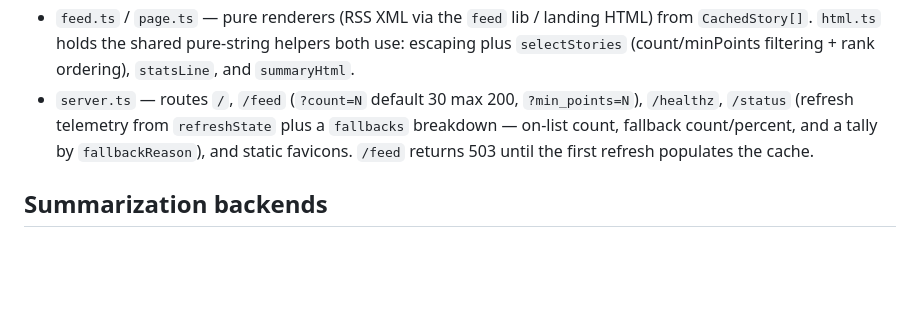
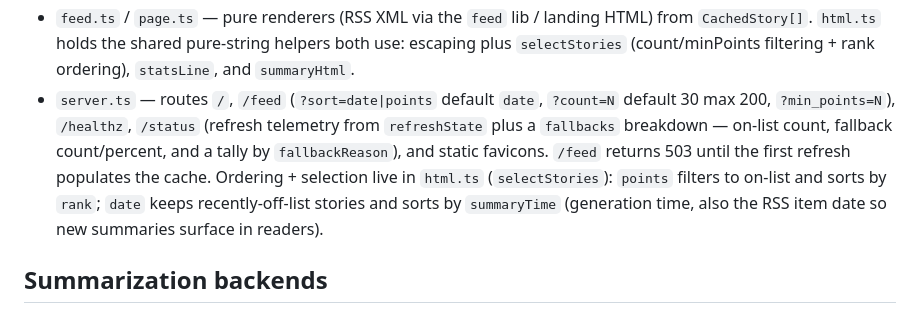
Before and after one commit to ryanlewis/hn-summaries, a Markdown page: CLAUDE.md, the part around the change. Drawn GitHub-style; blank space fills up the shorter version.

```diff
--- a/CLAUDE.md
+++ b/CLAUDE.md
@@ -41,7 +41,7 @@ A story that throws is left uncached and retried next cycle. A failed refresh le
 - `extract-browser.ts` — the headless-browser fallback tier. Renders the page with `Bun.WebView` (Chrome/Chromium over CDP on Linux), grabs the rendered `outerHTML`, and feeds it back through `htmlToArticleText`. Runs under its own `BROWSER_CONCURRENCY` cap with a per-render timeout + settle delay; closes views in `finally` and `Bun.WebView.closeAll()` on shutdown. Minimal ambient types for it live in `src/bun-webview.d.ts` (we avoid full `@types/bun` to keep its DOM/fetch typings from colliding with the Node globals).
 - `summarize.ts` — summarization client with two selectable backends (see `SUMMARY_PROVIDER` below): the exe.dev ChatGPT/Codex proxy (OpenAI Responses API, streamed; default) and the exe.dev LLM gateway (Anthropic Messages API). Two prompt shapes: normal (article + HN-reaction sentence) and fallback (title + discussion only, prefixed "Article unavailable —"). Retries with exponential backoff; skips retry on deterministic 4xx except 429.
 - `feed.ts` / `page.ts` — pure renderers (RSS XML via the `feed` lib / landing HTML) from `CachedStory[]`. `html.ts` holds the shared pure-string helpers both use: escaping plus `selectStories` (count/minPoints filtering + rank ordering), `statsLine`, and `summaryHtml`.
-- `server.ts` — routes `/`, `/feed` (`?count=N` default 30 max 200, `?min_points=N`), `/healthz`, `/status` (refresh telemetry from `refreshState` plus a `fallbacks` breakdown — on-list count, fallback count/percent, and a tally by `fallbackReason`), and static favicons. `/feed` returns 503 until the first refresh populates the cache.
+- `server.ts` — routes `/`, `/feed` (`?sort=date|points` default `date`, `?count=N` default 30 max 200, `?min_points=N`), `/healthz`, `/status` (refresh telemetry from `refreshState` plus a `fallbacks` breakdown — on-list count, fallback count/percent, and a tally by `fallbackReason`), and static favicons. `/feed` returns 503 until the first refresh populates the cache. Ordering + selection live in `html.ts` (`selectStories`): `points` filters to on-list and sorts by `rank`; `date` keeps recently-off-list stories and sorts by `summaryTime` (generation time, also the RSS item date so new summaries surface in readers).
 
 ## Summarization backends
 
```
Also changed, not shown: README.md (+4 -3 lines).
